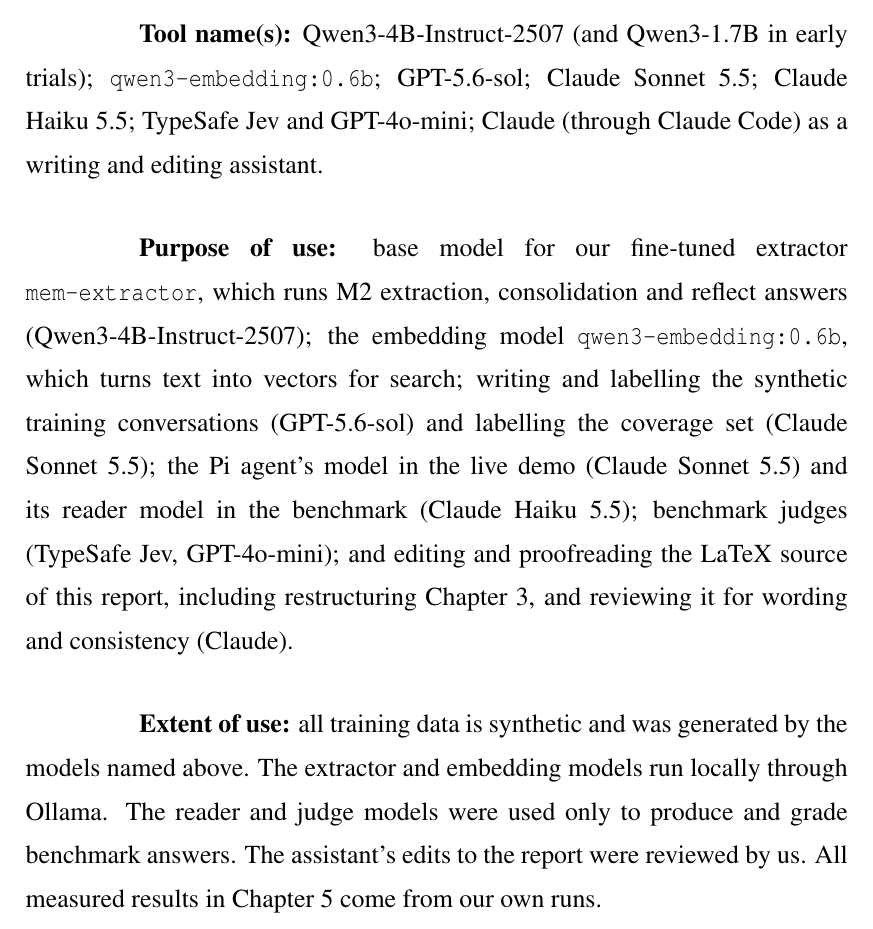
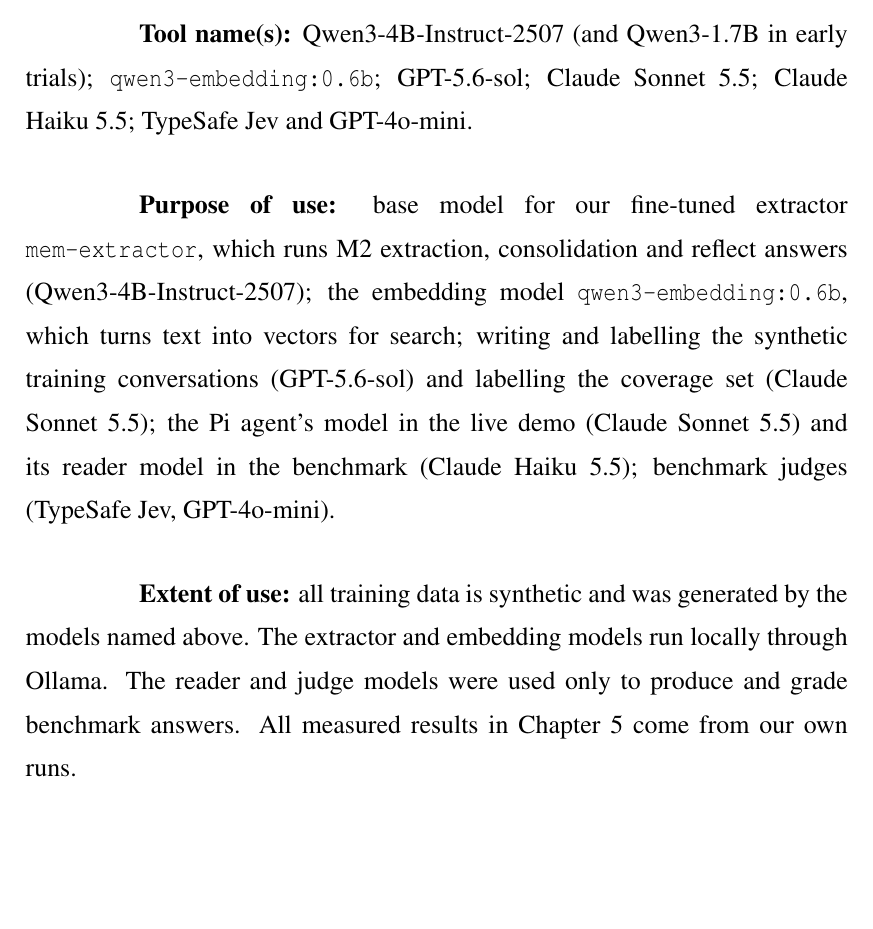
Before and after one commit to aryaniyaps/sdp-2026, a LaTeX thesis (report/latex/authesis.tex, which reads report/latex/declaration_ai.tex): part of page 44 of 51, cut so that both start at the same text, the shorter picture padded with empty space. Compiled offline with pdfLaTeX.

Commit message:
Declaration: keep the original wording

```diff
--- a/report/latex/declaration_ai.tex
+++ b/report/latex/declaration_ai.tex
@@ -8,17 +8,16 @@
 
 \textbf{Tool name(s):} Qwen3-4B-Instruct-2507 (and Qwen3-1.7B in early trials);
 \code{qwen3-embedding:0.6b}; GPT-5.6-sol; Claude Sonnet 5.5; Claude Haiku 5.5; TypeSafe Jev and
-GPT-4o-mini; Claude (through Claude Code) as a writing and editing assistant.
+GPT-4o-mini.
 
 \textbf{Purpose of use:} base model for our fine-tuned extractor \code{mem-extractor}, which
 runs M2 extraction, consolidation and reflect answers (Qwen3-4B-Instruct-2507); the embedding
 model \code{qwen3-embedding:0.6b}, which turns text into vectors for search; writing and labelling the synthetic training
 conversations (GPT-5.6-sol) and labelling the coverage set (Claude Sonnet 5.5); the Pi agent's
 model in the live demo (Claude Sonnet 5.5) and its reader model in the benchmark (Claude Haiku 5.5); benchmark judges (TypeSafe Jev,
-GPT-4o-mini); and editing and proofreading the LaTeX source of this report, including restructuring
-Chapter~\ref{ch:design}, and reviewing it for wording and consistency (Claude).
+GPT-4o-mini).
 
 \textbf{Extent of use:} all training data is synthetic and was generated by the models named
 above. The extractor and embedding models run locally through Ollama. The reader and judge
-models were used only to produce and grade benchmark answers. The assistant's edits to the report were reviewed by us. All measured results in
+models were used only to produce and grade benchmark answers. All measured results in
 Chapter~\ref{ch:results} come from our own runs.
```
